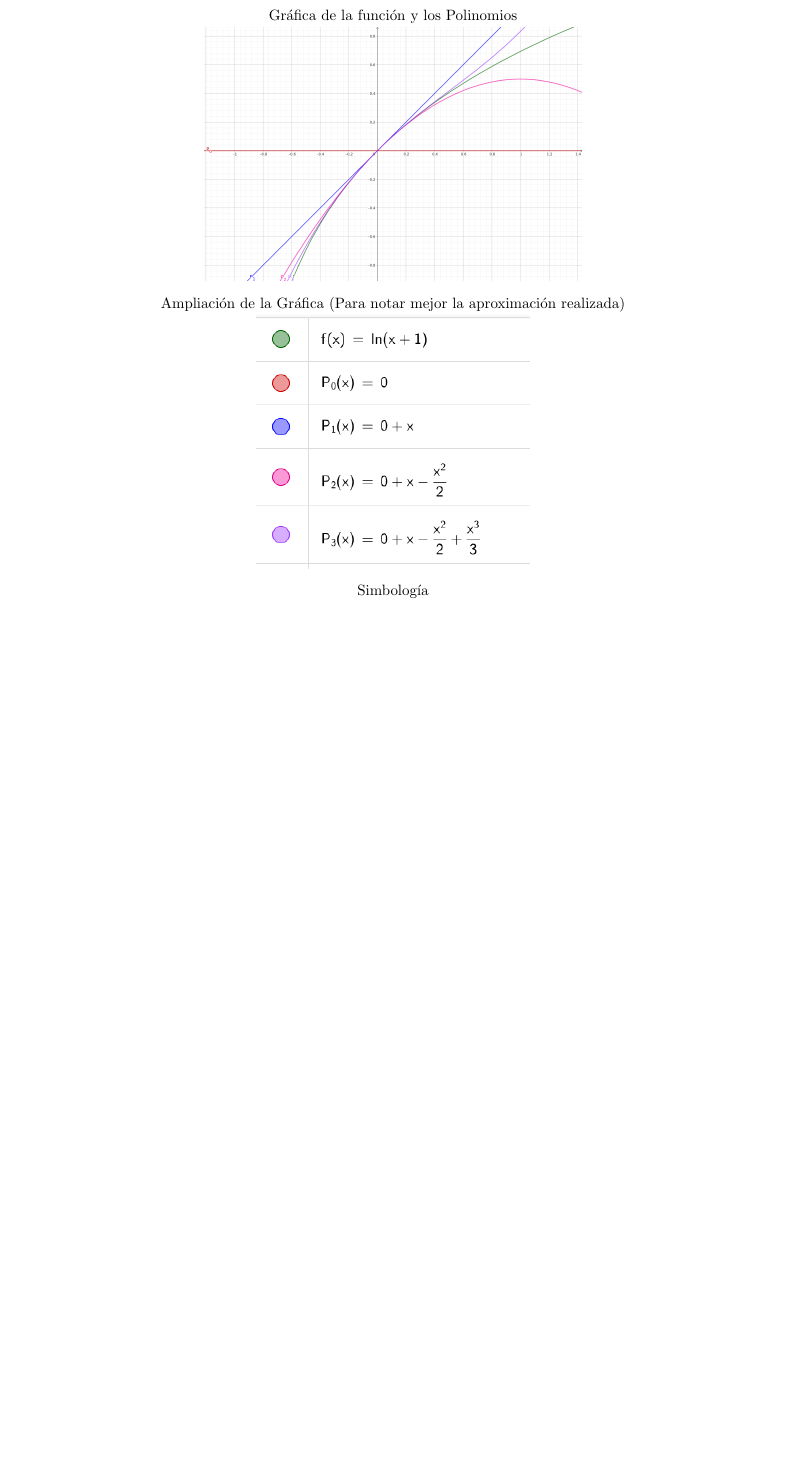
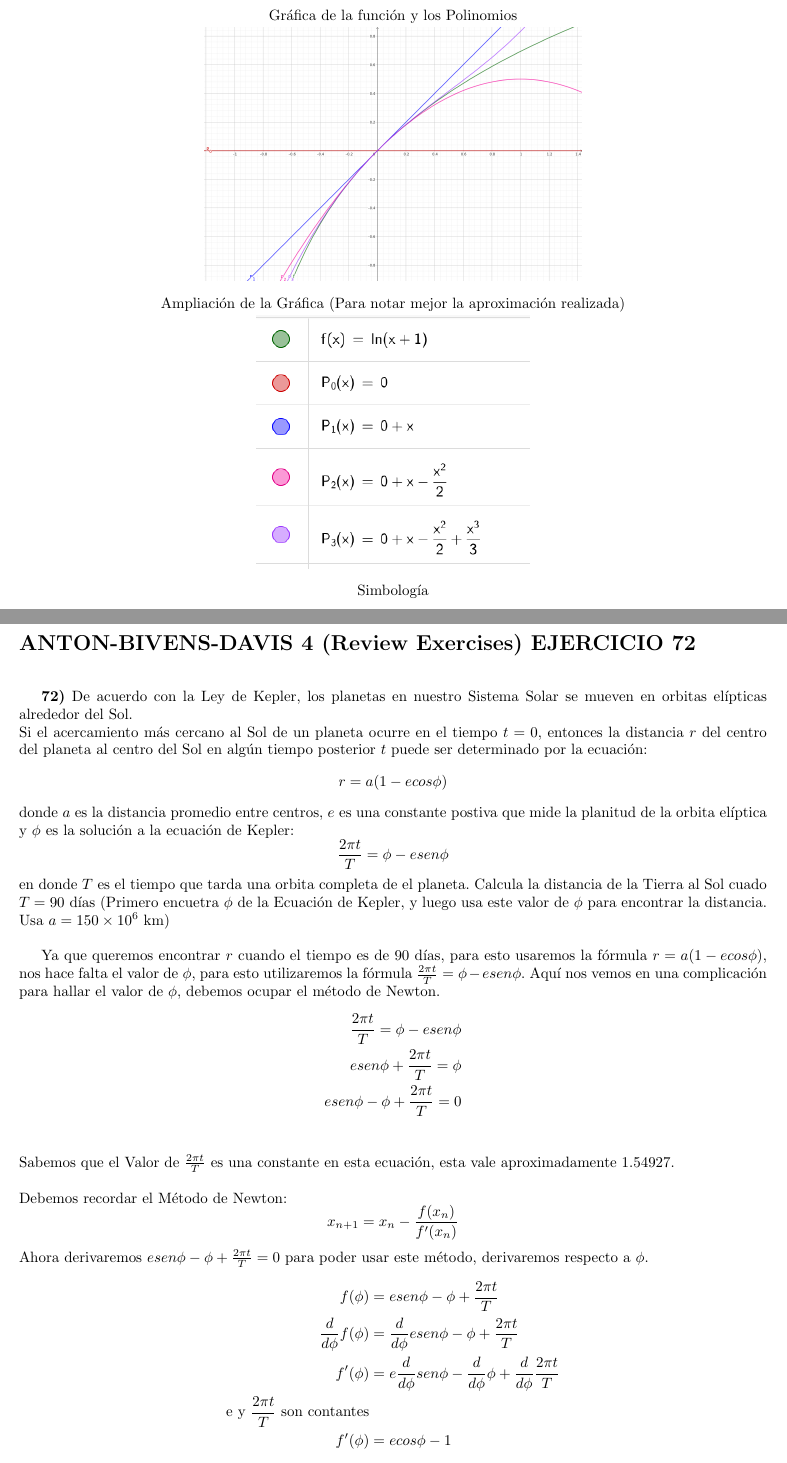
Before and after one commit to Joaquin58/Mates-aplicadas-3, a LaTeX book (3raListadeProblemas.tex, which reads ejercicios/ejercicio72.tex): part of page 13 of 13 before the commit and two parts of pages 13 and 14 of 15 after it, the two joined at a grey line, cut so that both start at the same text, the shorter picture padded with empty space. Compiled offline with pdfLaTeX.

Commit message:
Agragando ejercicios 72

```diff
--- /dev/null
+++ b/ejercicios/ejercicio72.tex
@@ -0,0 +1,32 @@
+\chapter*{ANTON-BIVENS-DAVIS 4 (Review Exercises) EJERCICIO 72}
+\textbf{72)} De acuerdo con la Ley de Kepler, los planetas en nuestro Sistema Solar  se mueven en orbitas elípticas alrededor del Sol.\\
+Si el acercamiento más cercano al Sol de un planeta ocurre en el tiempo $t=0$, entonces la distancia $r$ del centro del planeta al centro del Sol en algún tiempo posterior $t$ puede ser determinado por la ecuación:
+\[
+r = a(1-ecos \phi)
+\]
+donde  $a$ es la distancia promedio entre centros, $e$ es una constante postiva que mide la planitud de la orbita elíptica y $\phi$ es la solución a la ecuación de Kepler:
+\[
+\frac{2\pi t}{T} = \phi - e sen\phi
+\]
+en donde $T$ es el tiempo que tarda una orbita completa de el planeta. Calcula la distancia de la Tierra al Sol cuado $T=90$ días (Primero encuetra $\phi$ de la Ecuación de Kepler, y luego usa este valor de $\phi$ para encontrar la distancia. Usa $a = 150 \times 10^{6}$ km) \\
+
+Ya que queremos encontrar  $r$ cuando el tiempo es de 90 días, para esto usaremos la fórmula $r = a(1-ecos \phi)$, nos hace falta el valor de $\phi$, para esto utilizaremos la fórmula $\frac{2\pi t}{T} = \phi - e sen\phi$. Aquí nos vemos en una complicación para hallar el valor de $\phi$, debemos ocupar el método de Newton.
+\begin{align*}
+    \frac{2\pi t}{T} = \phi - e sen\phi \\
+    e sen \phi + \frac{2\pi t}{T} = \phi \\
+     e sen \phi - \phi + \frac{2\pi t}{T} = 0 \\
+\end{align*}
+Sabemos que el Valor de $\frac{2\pi t}{T}$ es una constante en esta ecuación, esta vale aproximadamente $1.54927$. \\
+\newline
+Debemos recordar el Método de Newton:
+\[
+x_{n+1} = x_{n} - \frac{f(x_n)}{f'(x_n)}
+\]
+Ahora derivaremos $e sen \phi - \phi + \frac{2\pi t}{T} = 0$ para poder usar este método, derivaremos respecto a $\phi$.
+\begin{align*}
+    f(\phi) &= e sen \phi - \phi + \frac{2\pi t}{T} \\
+    \frac{d}{d\phi} f(\phi) &= \frac{d}{d\phi} e sen \phi - \phi + \frac{2\pi t}{T} \\
+    f'(\phi) &= e\frac{d}{d\phi} sen \phi - \frac{d}{d\phi} \phi + \frac{d}{d\phi} \frac{2\pi t}{T} \\
+    \text{e y $\frac{2\pi t}{T}$ son contantes} \\
+    f'(\phi) &= e cos \phi - 1 \\
+\end{align*}
@@ -0,0 +43,3 @@
+    \phi_{1+1} &= 1 - \frac{0.0167 sen (1) - 1 + 1.54927}{0.0167 cos (1) - 1} \\
+    \phi_{2} &= 1.568451 \\
+\end{align*}
```
Also changed, not shown: 3raListadeProblemas.tex (+1 -1 lines), 3raListadeProblemas.pdf, ejercicios/ejercicio72.tex (40 more changed lines).
